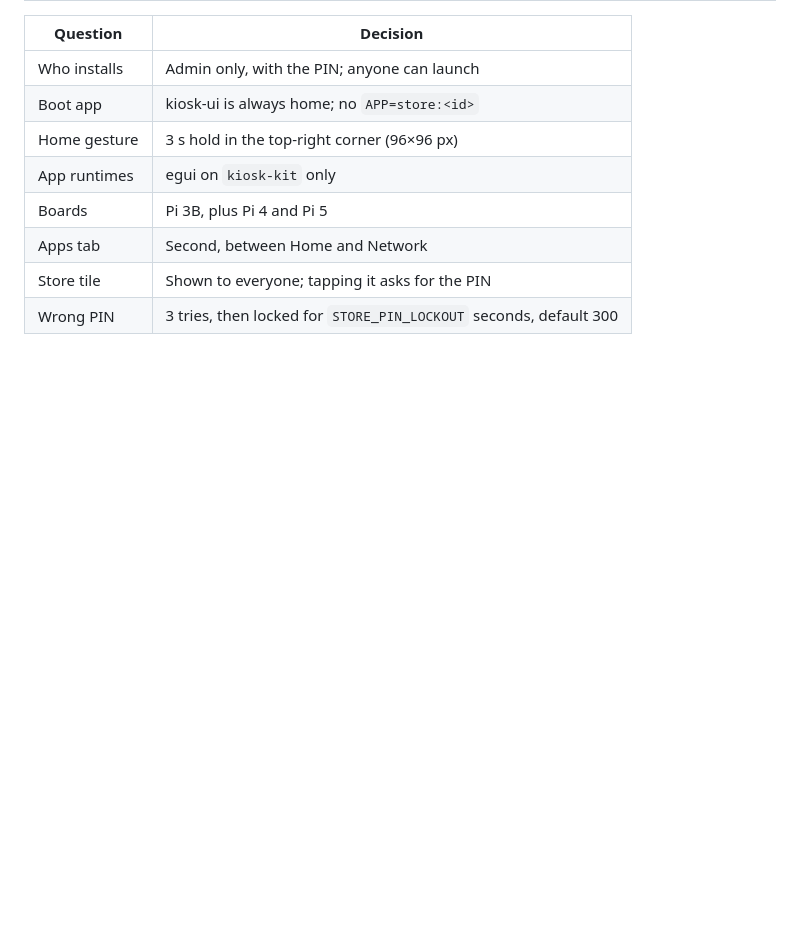
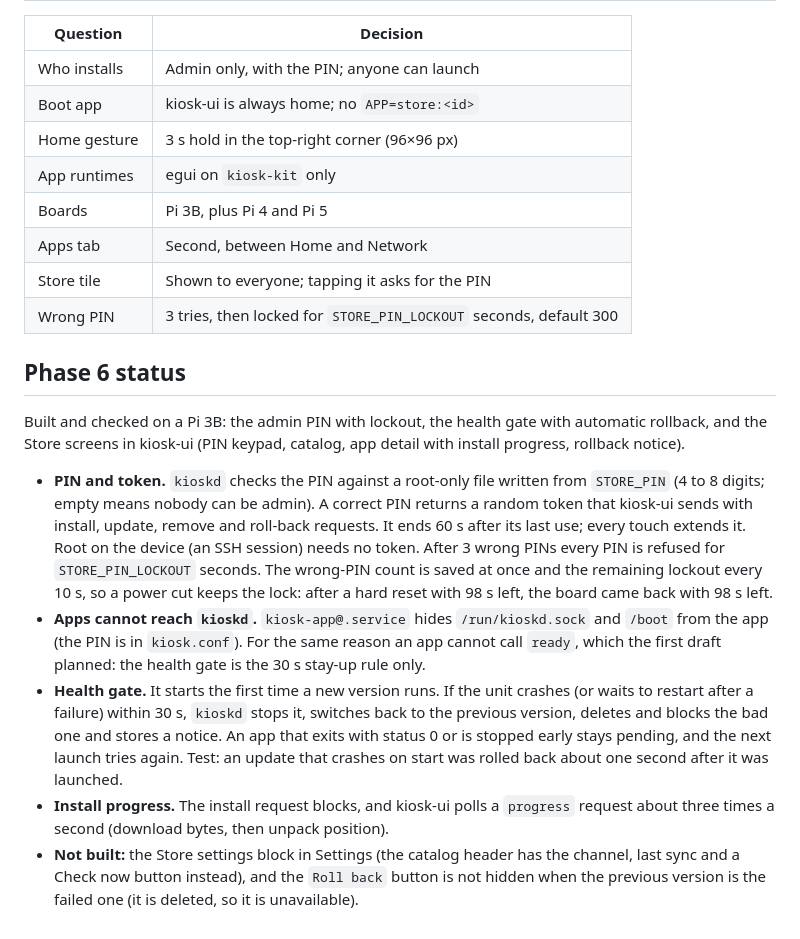
Before and after one commit to pierrejochem/pikiosk, a Markdown page: docs/app-store.md, the part around the change. Rendered like a GitHub page; blank space fills up the shorter version.

Commit message:
docs: phase 6 status and deviations

```diff
--- a/docs/app-store.md
+++ b/docs/app-store.md
@@ -191,3 +191,13 @@ Each phase is a PR that leaves `master` releasable; move on when its check passe
 | Apps tab | Second, between Home and Network |
 | Store tile | Shown to everyone; tapping it asks for the PIN |
 | Wrong PIN | 3 tries, then locked for `STORE_PIN_LOCKOUT` seconds, default 300 |
+
+## Phase 6 status
+
+Built and checked on a Pi 3B: the admin PIN with lockout, the health gate with automatic rollback, and the Store screens in kiosk-ui (PIN keypad, catalog, app detail with install progress, rollback notice).
+
+- **PIN and token.** `kioskd` checks the PIN against a root-only file written from `STORE_PIN` (4 to 8 digits; empty means nobody can be admin). A correct PIN returns a random token that kiosk-ui sends with install, update, remove and roll-back requests. It ends 60 s after its last use; every touch extends it. Root on the device (an SSH session) needs no token. After 3 wrong PINs every PIN is refused for `STORE_PIN_LOCKOUT` seconds. The wrong-PIN count is saved at once and the remaining lockout every 10 s, so a power cut keeps the lock: after a hard reset with 98 s left, the board came back with 98 s left.
+- **Apps cannot reach `kioskd`.** `kiosk-app@.service` hides `/run/kioskd.sock` and `/boot` from the app (the PIN is in `kiosk.conf`). For the same reason an app cannot call `ready`, which the first draft planned: the health gate is the 30 s stay-up rule only.
+- **Health gate.** It starts the first time a new version runs. If the unit crashes (or waits to restart after a failure) within 30 s, `kioskd` stops it, switches back to the previous version, deletes and blocks the bad one and stores a notice. An app that exits with status 0 or is stopped early stays pending, and the next launch tries again. Test: an update that crashes on start was rolled back about one second after it was launched.
+- **Install progress.** The install request blocks, and kiosk-ui polls a `progress` request about three times a second (download bytes, then unpack position).
+- **Not built:** the Store settings block in Settings (the catalog header has the channel, last sync and a Check now button instead), and the `Roll back` button is not hidden when the previous version is the failed one (it is deleted, so it is unavailable).
```
